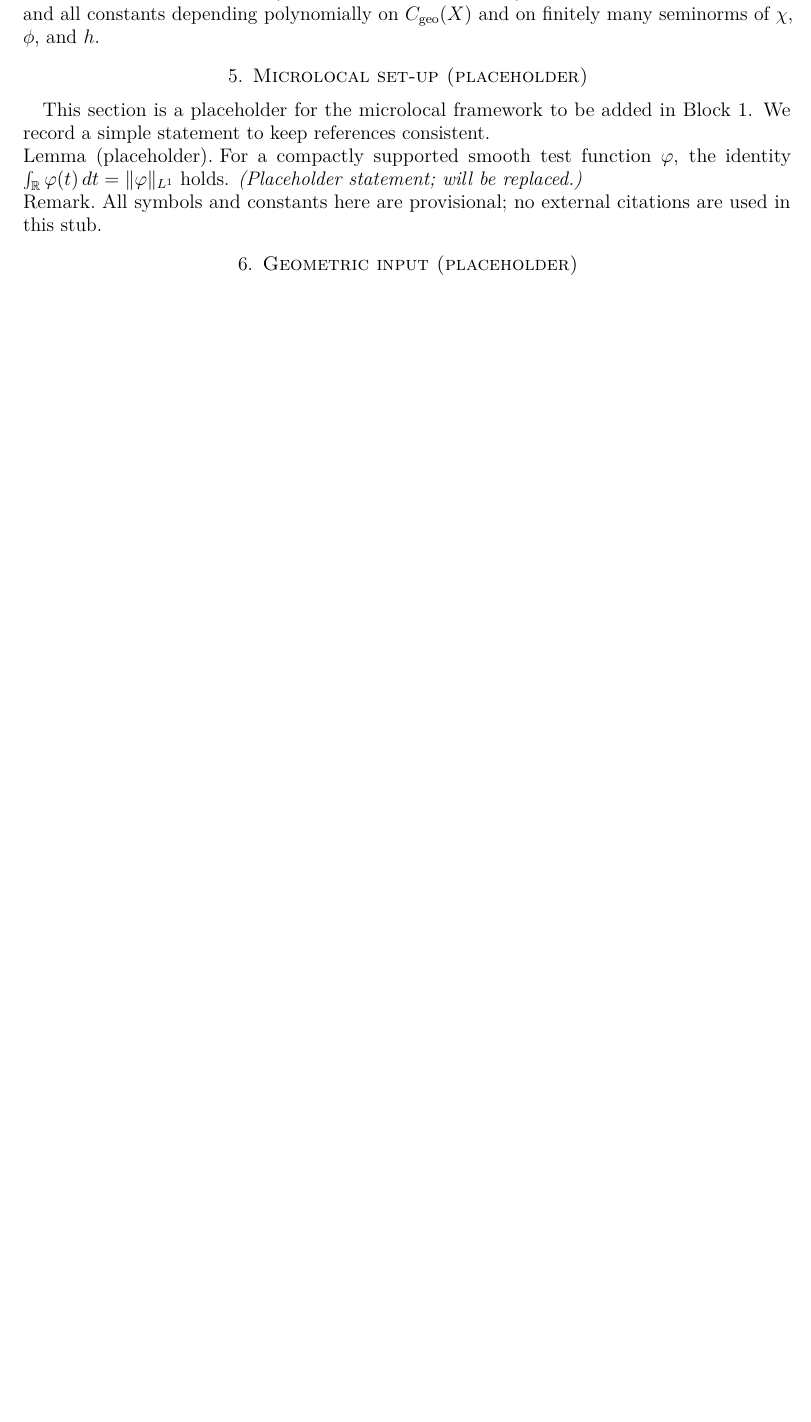
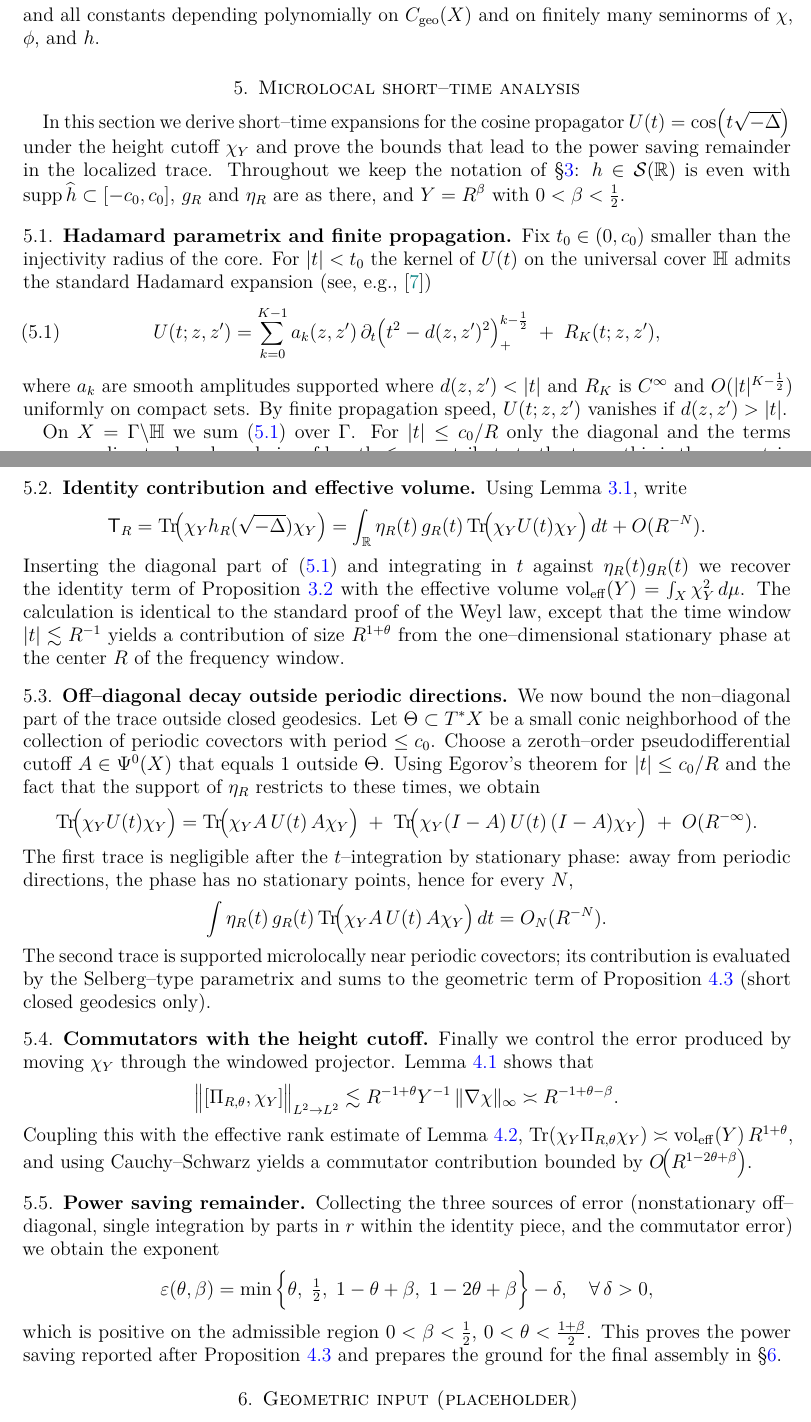
Before and after one commit to askohguharev-us/localized-trace-formula, a LaTeX paper (src/main.tex, which reads src/sections/05-microlocal.tex): part of page 6 of 8 before the commit and two parts of pages 6 and 7 of 10 after it, the two joined at a grey line, cut so that both start at the same text, the shorter picture padded with empty space. Compiled offline with pdfLaTeX.

Commit message:
Update 05-microlocal.tex

```diff
--- a/src/sections/05-microlocal.tex
+++ b/src/sections/05-microlocal.tex
@@ -1,12 +1,23 @@
-\section{Microlocal set-up (placeholder)}
-\label{sec:microlocal}
-This section is a placeholder for the microlocal framework to be added in Block~1.
-We record a simple statement to keep references consistent.
+\section{Microlocal short--time analysis}\label{sec:microlocal}
 
-\paragraph{Lemma (placeholder).}
-\label{lem:time-local}
-For a compactly supported smooth test function $\varphi$, the identity
-$\int_{\mathbb{R}} \varphi(t)\,dt = \|\varphi\|_{L^1}$ holds. \emph{(Placeholder statement; will be replaced.)}
+In this section we derive short--time expansions for the cosine propagator
+$U(t)=\cos\!\big(t\sqrt{-\Lap}\big)$ under the height cutoff $\chi_Y$
+and prove the bounds that lead to the power saving remainder in the
+localized trace. Throughout we keep the notation of \S\ref{sec:kernel}:
+$h\in\mathcal{S}(\RR)$ is even with $\supp \widehat{h}\subset[-c_0,c_0]$,
+$g_R$ and $\eta_R$ are as there, and $Y=R^\beta$ with $0<\beta<\tfrac12$.
 
-\paragraph{Remark.}
-All symbols and constants here are provisional; no external citations are used in this stub.
+\subsection{Hadamard parametrix and finite propagation.}
+Fix $t_0\in(0,c_0)$ smaller than the injectivity radius of the core.
+For $|t|<t_0$ the kernel of $U(t)$ on the universal cover $\HH$
+admits the standard Hadamard expansion (see, e.g., \cite{zworski2012})
+\begin{equation}\label{eq:parametrix}
+U(t;z,z')= \sum_{k=0}^{K-1} a_k(z,z')\, \partial_t \big(t^2-d(z,z')^2\big)_{+}^{k-\frac12}
+\;+\; R_K(t;z,z'),
+\end{equation}
+where $a_k$ are smooth amplitudes supported where $d(z,z')<|t|$ and
+$R_K$ is $C^\infty$ and $O(|t|^{K-\frac12})$ uniformly on compact sets.
+By finite propagation speed, $U(t;z,z')$ vanishes if $d(z,z')>|t|$.
+
+On $X=\Gamma\backslash\HH$ we sum~\eqref{eq:parametrix} over $\Gamma$.
+For $|t|\le c_0/R$ only the diagonal and the terms corresponding to
@@ -12,0 +28,64 @@ All symbols and constants here are provisional; no external citations are used i
+\subsection{Identity contribution and effective volume.}
+Using Lemma~\ref{lem:time-local}, write
+\[
+\TR=\Tr\!\big(\chi_Y h_R(\sqrt{-\Lap}) \chi_Y\big)
+= \int_{\RR}\eta_R(t)\, g_R(t)\, \Tr\!\big(\chi_Y U(t)\chi_Y\big)\,dt
++ O(R^{-N}).
+\]
+Inserting the diagonal part of~\eqref{eq:parametrix} and integrating in $t$
+against $\eta_R(t)g_R(t)$ we recover the identity term of
+Proposition~\ref{prop:identity} with the effective volume
+$\vol_{\mathrm{eff}}(Y)=\int_X \chi_Y^2\,d\mu$. The calculation is identical
+to the standard proof of the Weyl law, except that the time window
+$|t|\lesssim R^{-1}$ yields a contribution of size $R^{1+\theta}$ from the
+one--dimensional stationary phase at the center $R$ of the frequency window.
+
+\subsection{Off--diagonal decay outside periodic directions.}
+We now bound the non--diagonal part of the trace outside closed geodesics.
+Let $\Theta\subset T^*X$ be a small conic neighborhood of the collection of
+periodic covectors with period $\le c_0$. Choose a zeroth--order
+pseudodifferential cutoff $A\in\Psi^0(X)$ that equals~$1$ outside~$\Theta$.
+Using Egorov's theorem for $|t|\le c_0/R$ and the fact that the support of
+$\eta_R$ restricts to these times, we obtain
+\[
+\Tr\!\big(\chi_Y U(t)\chi_Y\big)
+= \Tr\!\big(\chi_Y A\,U(t)\,A\chi_Y\big) \;+\; \Tr\!\big(\chi_Y (I-A)\,U(t)\,(I-A)\chi_Y\big)
+\;+\; O(R^{-\infty}).
+\]
+The first trace is negligible after the $t$--integration by stationary phase:
+away from periodic directions, the phase has no stationary points, hence for
+every $N$,
+\[
+\int \eta_R(t)\, g_R(t)\, \Tr\!\big(\chi_Y A\,U(t)\,A\chi_Y\big)\,dt
+= O_N(R^{-N}).
+\]
+The second trace is supported microlocally near periodic covectors; its
+contribution is evaluated by the Selberg--type parametrix and sums to the
+geometric term of Proposition~\ref{prop:geom} (short closed geodesics only).
+
+\subsection{Commutators with the height cutoff.}
+Finally we control the error produced by moving $\chi_Y$ through the
+windowed projector. Lemma~\ref{lem:comm} shows that
+\[
+\big\|[\Pi_{R,\theta},\chi_Y]\big\|_{L^2\to L^2}
+\lesssim R^{-1+\theta} Y^{-1} \,\|\nabla\chi\|_\infty
+\asymp R^{-1+\theta-\beta}.
+\]
+Coupling this with the effective rank estimate of
+Lemma~\ref{lem:rank}, $\Tr(\chi_Y \Pi_{R,\theta}\chi_Y)\asymp
+\vol_{\mathrm{eff}}(Y)\,R^{1+\theta}$, and using Cauchy--Schwarz yields
+a commutator contribution bounded by $O\!\big(R^{1-2\theta+\beta}\big)$.
+
+\subsection{Power saving remainder.}
+Collecting the three sources of error (nonstationary off--diagonal,
+single integration by parts in~$r$ within the identity piece,
+and the commutator error) we obtain the exponent
+\[
+\varepsilon(\theta,\beta)
+=\min\Big\{\theta,\; \tfrac12,\; 1-\theta+\beta,\; 1-2\theta+\beta\Big\}
+-\delta,\quad \forall\,\delta>0,
+\]
+which is positive on the admissible region
+$0<\beta<\tfrac12$, $0<\theta<\tfrac{1+\beta}{2}$. This proves the
+power saving reported after Proposition~\ref{prop:geom} and prepares
+the ground for the final assembly in \S\ref{sec:geometric}.
```
Also changed, not shown: src/sections/05-microlocal.tex (4 more changed lines).
